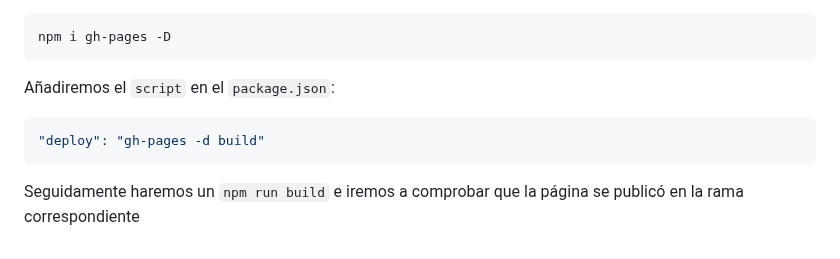
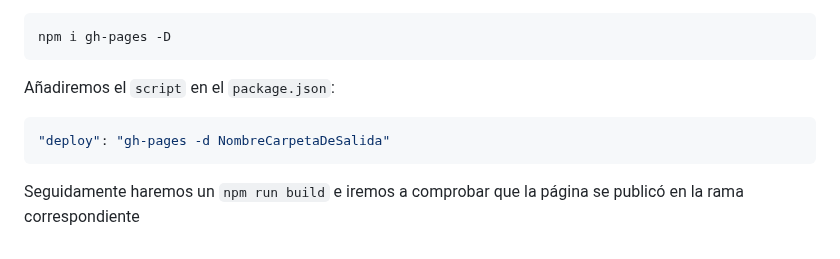
Before and after one commit to VelezBeatriz/VanillaGames-VelezBeatriz, a Markdown page: README.md, the part around one of its changes. Drawn GitHub-style.

````diff
--- a/README.md
+++ b/README.md
@@ -198,7 +198,7 @@ npm i gh-pages -D
 Añadiremos el `script` en el `package.json`:
 
 ```json
-"deploy": "gh-pages -d build"
+"deploy": "gh-pages -d NombreCarpetaDeSalida"
 ```
 
 Seguidamente haremos un `npm run build` e iremos a comprobar que la página se publicó en la rama correspondiente
````
Also changed, not shown: other parts of README.md (+1 -1 lines).
